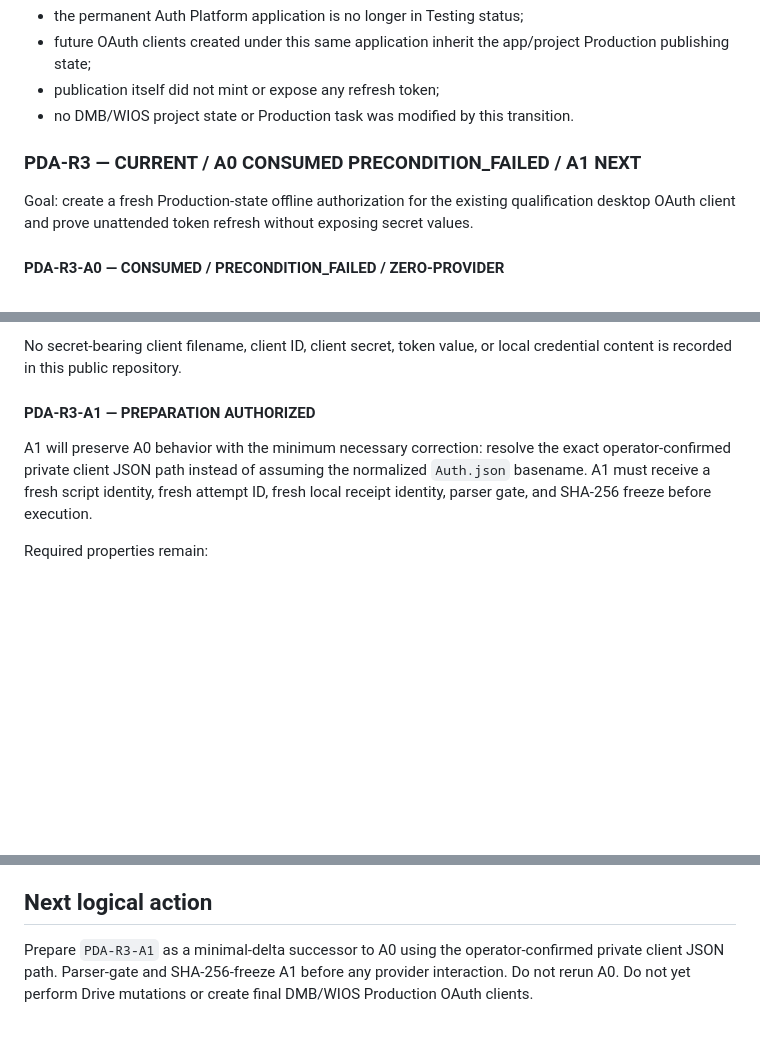
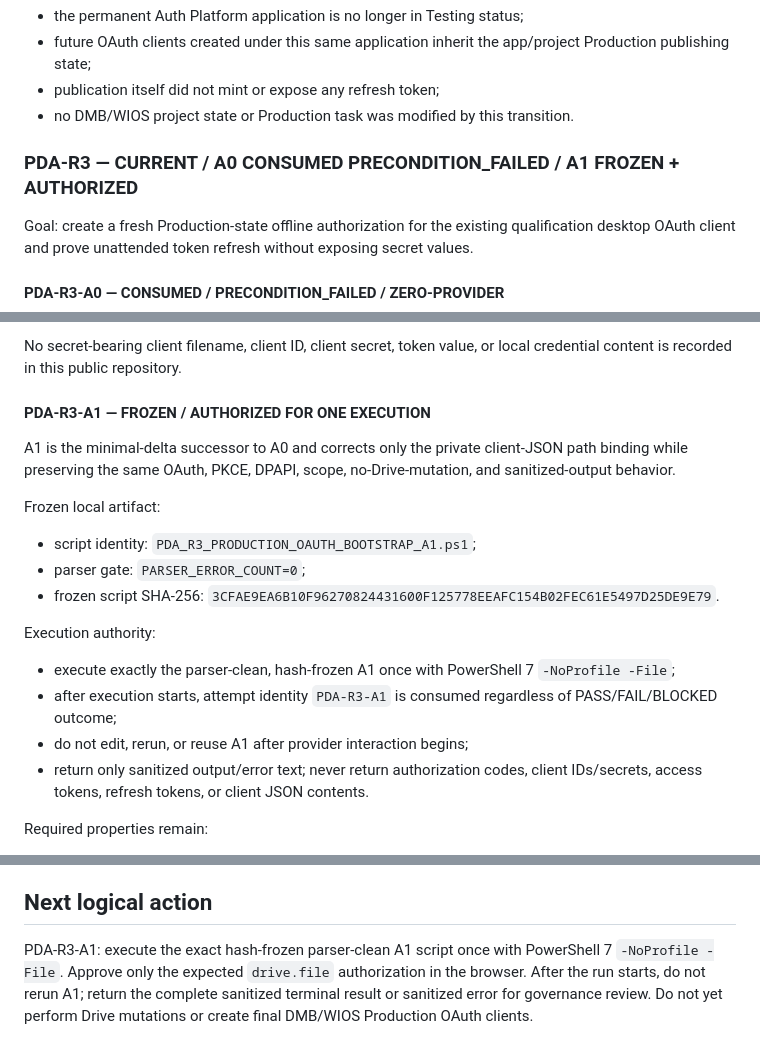
Before and after one commit to faridfatollahi-cloud/frdops-site, a Markdown page: docs/governance/FRDOPS_SITE_USCP.md, 3 parts joined by grey strips. Drawn GitHub-style; blank space fills up the shorter version.

Commit message:
governance: freeze PDA-R3-A1 and authorize single execution

```diff
--- a/docs/governance/FRDOPS_SITE_USCP.md
+++ b/docs/governance/FRDOPS_SITE_USCP.md
@@ -77,7 +77,7 @@ Semantics:
 - publication itself did not mint or expose any refresh token;
 - no DMB/WIOS project state or Production task was modified by this transition.
 
-### PDA-R3 — CURRENT / A0 CONSUMED PRECONDITION_FAILED / A1 NEXT
+### PDA-R3 — CURRENT / A0 CONSUMED PRECONDITION_FAILED / A1 FROZEN + AUTHORIZED
 
 Goal: create a fresh Production-state offline authorization for the existing qualification desktop OAuth client and prove unattended token refresh without exposing secret values.
 
@@ -101,9 +101,20 @@ Observed result:
 
 No secret-bearing client filename, client ID, client secret, token value, or local credential content is recorded in this public repository.
 
-#### PDA-R3-A1 — PREPARATION AUTHORIZED
+#### PDA-R3-A1 — FROZEN / AUTHORIZED FOR ONE EXECUTION
 
-A1 will preserve A0 behavior with the minimum necessary correction: resolve the exact operator-confirmed private client JSON path instead of assuming the normalized `Auth.json` basename. A1 must receive a fresh script identity, fresh attempt ID, fresh local receipt identity, parser gate, and SHA-256 freeze before execution.
+A1 is the minimal-delta successor to A0 and corrects only the private client-JSON path binding while preserving the same OAuth, PKCE, DPAPI, scope, no-Drive-mutation, and sanitized-output behavior.
+
+Frozen local artifact:
+- script identity: `PDA_R3_PRODUCTION_OAUTH_BOOTSTRAP_A1.ps1`;
+- parser gate: `PARSER_ERROR_COUNT=0`;
+- frozen script SHA-256: `3CFAE9EA6B10F96270824431600F125778EEAFC154B02FEC61E5497D25DE9E79`.
+
+Execution authority:
+- execute exactly the parser-clean, hash-frozen A1 once with PowerShell 7 `-NoProfile -File`;
+- after execution starts, attempt identity `PDA-R3-A1` is consumed regardless of PASS/FAIL/BLOCKED outcome;
+- do not edit, rerun, or reuse A1 after provider interaction begins;
+- return only sanitized output/error text; never return authorization codes, client IDs/secrets, access tokens, refresh tokens, or client JSON contents.
 
 Required properties remain:
 1. authorization must occur after the confirmed R2 Production transition;
@@ -140,4 +151,4 @@ After R3 passes:
 
 ## Next logical action
 
-Prepare `PDA-R3-A1` as a minimal-delta successor to A0 using the operator-confirmed private client JSON path. Parser-gate and SHA-256-freeze A1 before any provider interaction. Do not rerun A0. Do not yet perform Drive mutations or create final DMB/WIOS Production OAuth clients.
+PDA-R3-A1: execute the exact hash-frozen parser-clean A1 script once with PowerShell 7 `-NoProfile -File`. Approve only the expected `drive.file` authorization in the browser. After the run starts, do not rerun A1; return the complete sanitized terminal result or sanitized error for governance review. Do not yet perform Drive mutations or create final DMB/WIOS Production OAuth clients.
```
